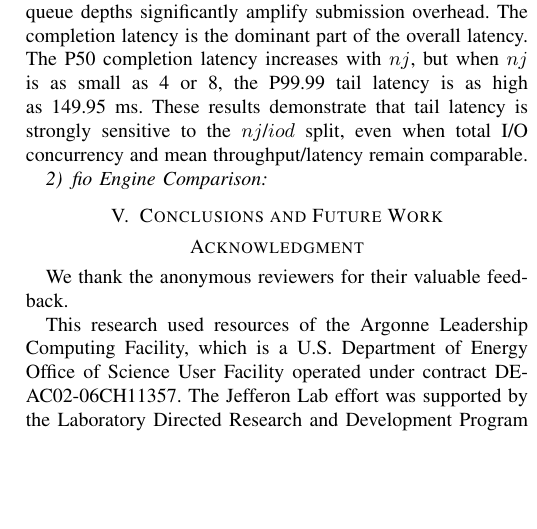
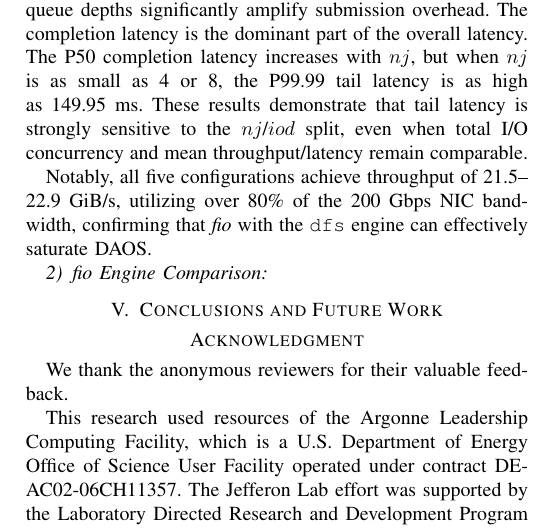
Before and after one commit to cissieAB/PDSW26_daos-bench-paper, a LaTeX paper (main.tex, which reads secs/results.tex): part of one column of page 3 of 4, cut so that both start at the same text, the shorter picture padded with empty space. Compiled offline with pdfLaTeX; a missing font is replaced by an installed copy or a similar font; a LaTeX package or settings file that is missing is left out.

Commit message:
Git update on fio rw bw

```diff
--- a/secs/results.tex
+++ b/secs/results.tex
@@ -33,5 +33,7 @@ We evaluate five $nj$/$iod$ combinations on Sys-B using a \textit{fio} \texttt{r
 
 In \textit{fio} reports, latency is further broken down into the minimum, mean, and maximum submission latency (denoted $slat$) and the P1--P99.99 completion latency (denoted $clat$). Fig.~\ref{fig:fio-tail-latency-breakdown} shows the mean/max submission latency and P50/P99.99 completion latency. The submission latency is as low as 0.03--0.05~ms across all five configurations, but when the queue depth is as small as 4 or 8, the submission latency reaches up to 59.08~ms, indicating that high job counts with shallow queue depths significantly amplify submission overhead. The completion latency is the dominant part of the overall latency. The P50 completion latency increases with $nj$, but when $nj$ is as small as 4 or 8, the P99.99 tail latency is as high as 149.95~ms. These results demonstrate that tail latency is strongly sensitive to the $nj$/$iod$ split, even when total I/O concurrency and mean throughput/latency remain comparable.
 
+Notably, all five configurations achieve throughput of 21.5--22.9~GiB/s, utilizing over 80\% of the 200~Gbps NIC bandwidth, confirming that \textit{fio} with the \texttt{dfs} engine can effectively saturate DAOS.
+
 
 \subsubsection{\textit{fio} Engine Comparison}
```
